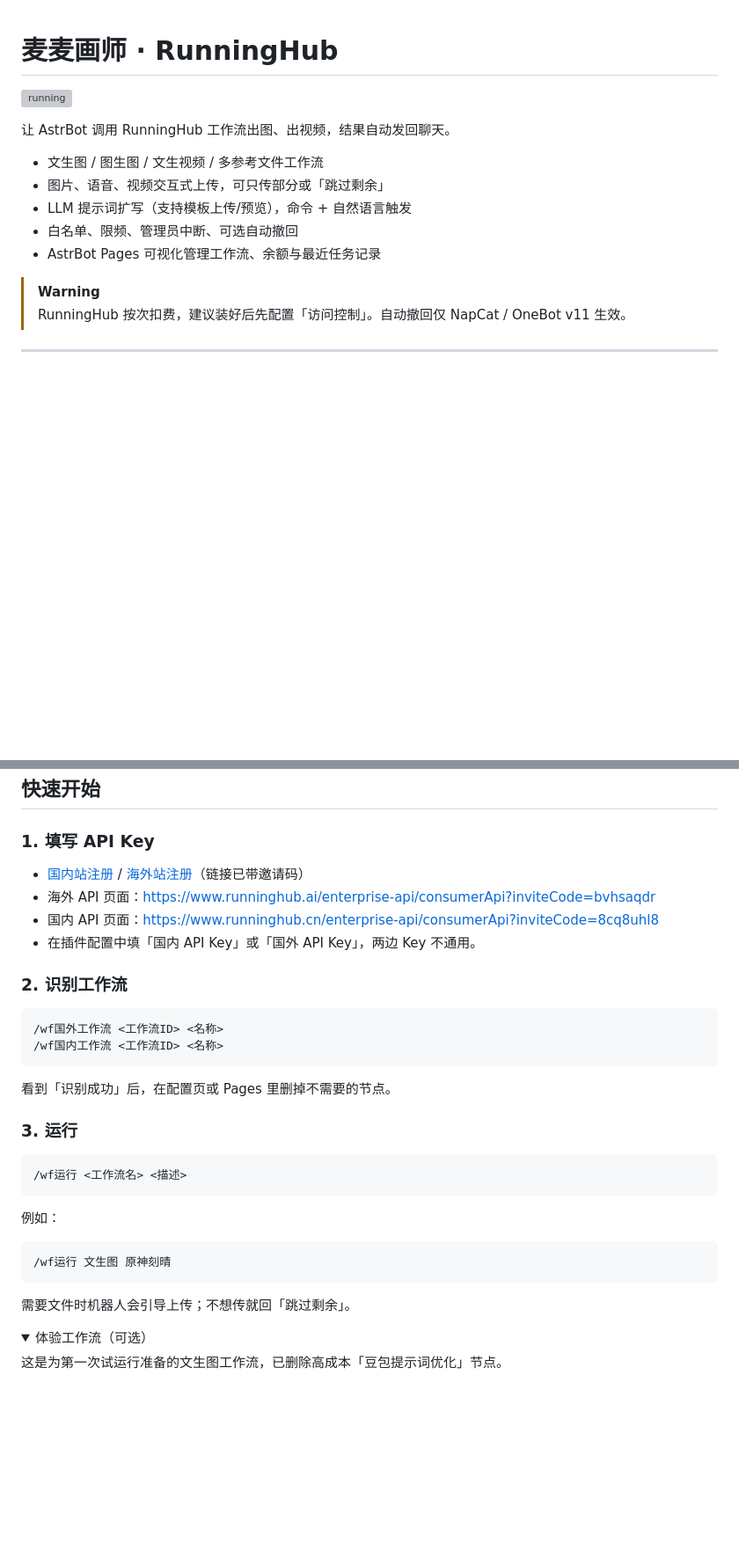
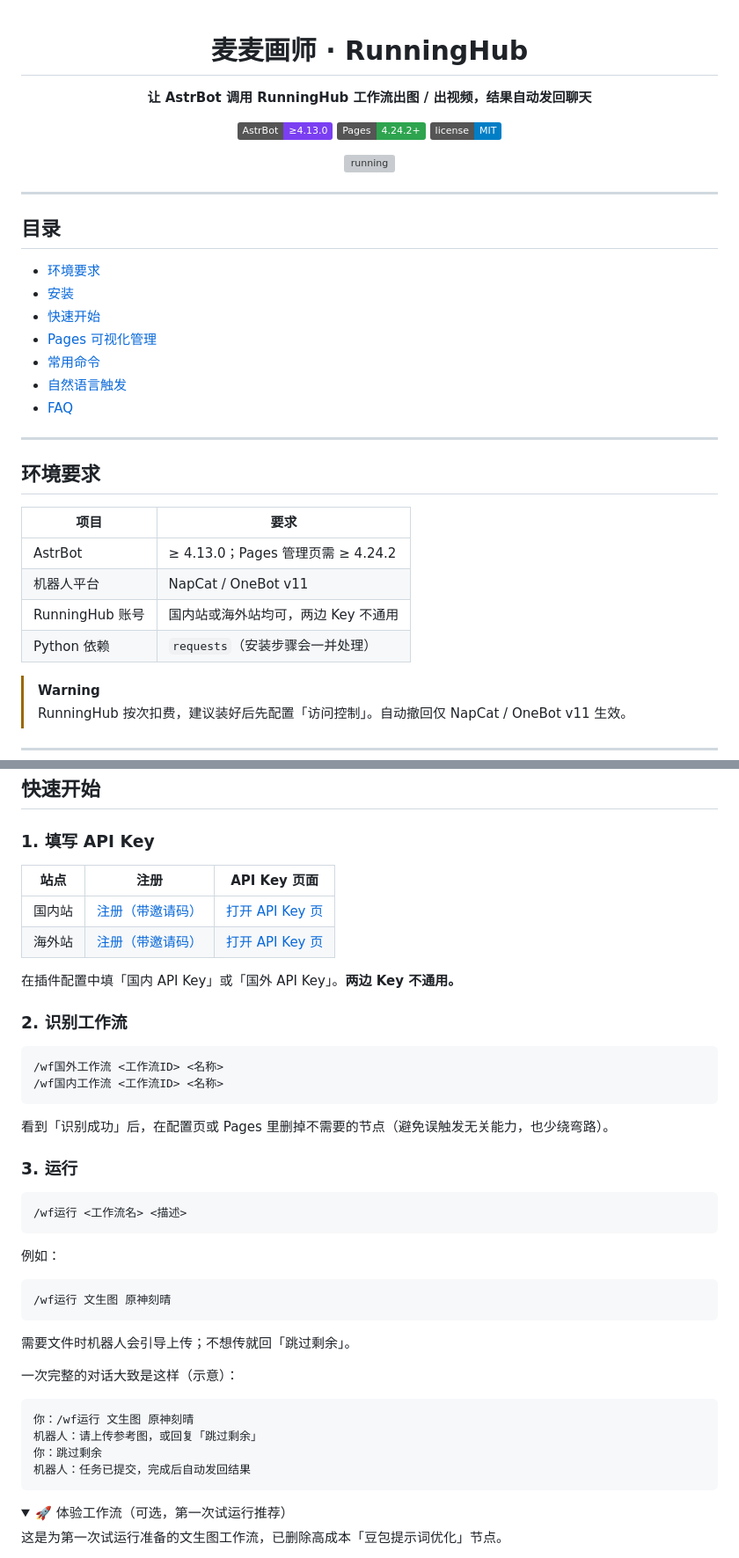
Before and after one commit to achenjins/astrbot_plugin_runninghub_maimai, a Markdown page: README.md, 2 parts joined by grey strips. Shown at 88% size. Drawn GitHub-style; badges without logos; blank space fills up the shorter version; grey boxes are pictures that could not be loaded.

````diff
--- a/README.md
+++ b/README.md
@@ -1,14 +3,37 @@
 # 麦麦画师 · RunningHub
+
+**让 AstrBot 调用 RunningHub 工作流出图 / 出视频，结果自动发回聊天**
+
+[![AstrBot](https://img.shields.io/badge/AstrBot-%E2%89%A54.13.0-7b3ff2)](https://github.com/achenjins/astrbot_plugin_runninghub_maimai)
+[![Pages](https://img.shields.io/badge/Pages-4.24.2%2B-2ea44f)](#pages-可视化管理)
+[![License](https://img.shields.io/badge/license-MIT-blue)](#许可证)
 
 ![running](https://count.kjchmc.cn/get/@astraajinse?theme=gelbooru)
 
-让 AstrBot 调用 RunningHub 工作流出图、出视频，结果自动发回聊天。
+</div>
 
-- 文生图 / 图生图 / 文生视频 / 多参考文件工作流
-- 图片、语音、视频交互式上传，可只传部分或「跳过剩余」
-- LLM 提示词扩写（支持模板上传/预览），命令 + 自然语言触发
-- 白名单、限频、管理员中断、可选自动撤回
-- AstrBot Pages 可视化管理工作流、余额与最近任务记录
+---
+
+## 目录
+
+- [环境要求](#环境要求)
+- [安装](#安装)
+- [快速开始](#快速开始)
+- [Pages 可视化管理](#pages-可视化管理)
+- [常用命令](#常用命令)
+- [自然语言触发](#自然语言触发)
+- [FAQ](#faq)
+
+---
+
+## 环境要求
+
+| 项目 | 要求 |
+| --- | --- |
+| AstrBot | ≥ 4.13.0；Pages 管理页需 ≥ 4.24.2 |
+| 机器人平台 | NapCat / OneBot v11 |
+| RunningHub 账号 | 国内站或海外站均可，两边 Key 不通用 |
+| Python 依赖 | `requests`（安装步骤会一并处理） |
 
 > [!WARNING]
 > RunningHub 按次扣费，建议装好后先配置「访问控制」。自动撤回仅 NapCat / OneBot v11 生效。
@@ -32,10 +57,12 @@ pip install -r requirements.txt
 
 ### 1. 填写 API Key
 
-- [国内站注册](https://www.runninghub.cn?inviteCode=8cq8uhl8) / [海外站注册](https://www.runninghub.ai?inviteCode=bvhsaqdr)（链接已带邀请码）
-- 海外 API 页面：<https://www.runninghub.ai/enterprise-api/consumerApi?inviteCode=bvhsaqdr>
-- 国内 API 页面：<https://www.runninghub.cn/enterprise-api/consumerApi?inviteCode=8cq8uhl8>
-- 在插件配置中填「国内 API Key」或「国外 API Key」，两边 Key 不通用。
+| 站点 | 注册 | API Key 页面 |
+| --- | --- | --- |
+| 国内站 | [注册（带邀请码）](https://www.runninghub.cn?inviteCode=8cq8uhl8) | [打开 API Key 页](https://www.runninghub.cn/enterprise-api/consumerApi?inviteCode=8cq8uhl8) |
+| 海外站 | [注册（带邀请码）](https://www.runninghub.ai?inviteCode=bvhsaqdr) | [打开 API Key 页](https://www.runninghub.ai/enterprise-api/consumerApi?inviteCode=bvhsaqdr) |
+
+在插件配置中填「国内 API Key」或「国外 API Key」。**两边 Key 不通用。**
 
 ### 2. 识别工作流
 
@@ -44,7 +71,7 @@ pip install -r requirements.txt
 /wf国内工作流 <工作流ID> <名称>
 ```
 
-看到「识别成功」后，在配置页或 Pages 里删掉不需要的节点。
+看到「识别成功」后，在配置页或 Pages 里删掉不需要的节点（避免误触发无关能力，也少绕弯路）。
 
 ### 3. 运行
 
@@ -60,8 +87,17 @@ pip install -r requirements.txt
 
 需要文件时机器人会引导上传；不想传就回「跳过剩余」。
 
+一次完整的对话大致是这样（示意）：
+
+```text
+你：/wf运行 文生图 原神刻晴
+机器人：请上传参考图，或回复「跳过剩余」
+你：跳过剩余
+机器人：任务已提交，完成后自动发回结果
+```
+
 <details open>
-<summary>体验工作流（可选）</summary>
+<summary>🚀 体验工作流（可选，第一次试运行推荐）</summary>
 
 这是为第一次试运行准备的文生图工作流，已删除高成本「豆包提示词优化」节点。
 
````
Also changed, not shown: other parts of README.md (+50 -18 lines).
